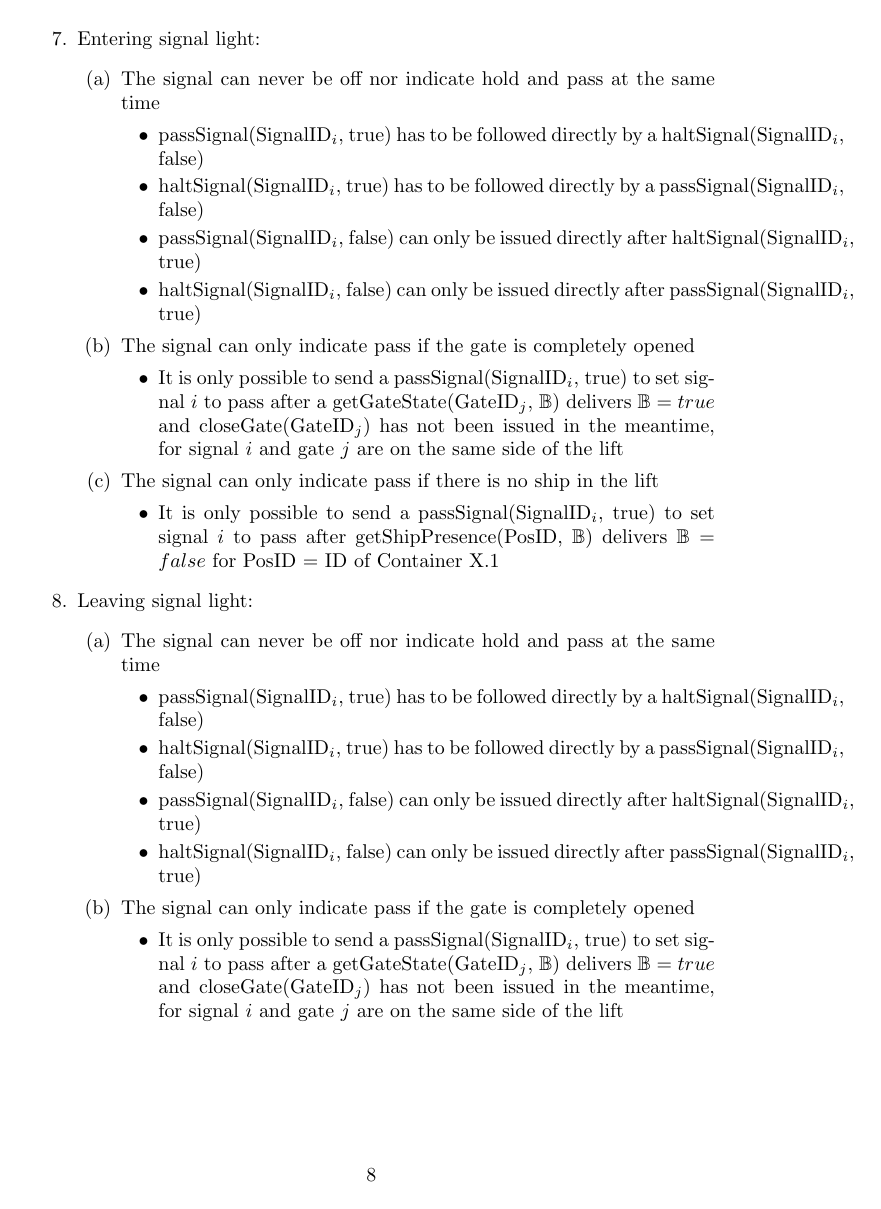
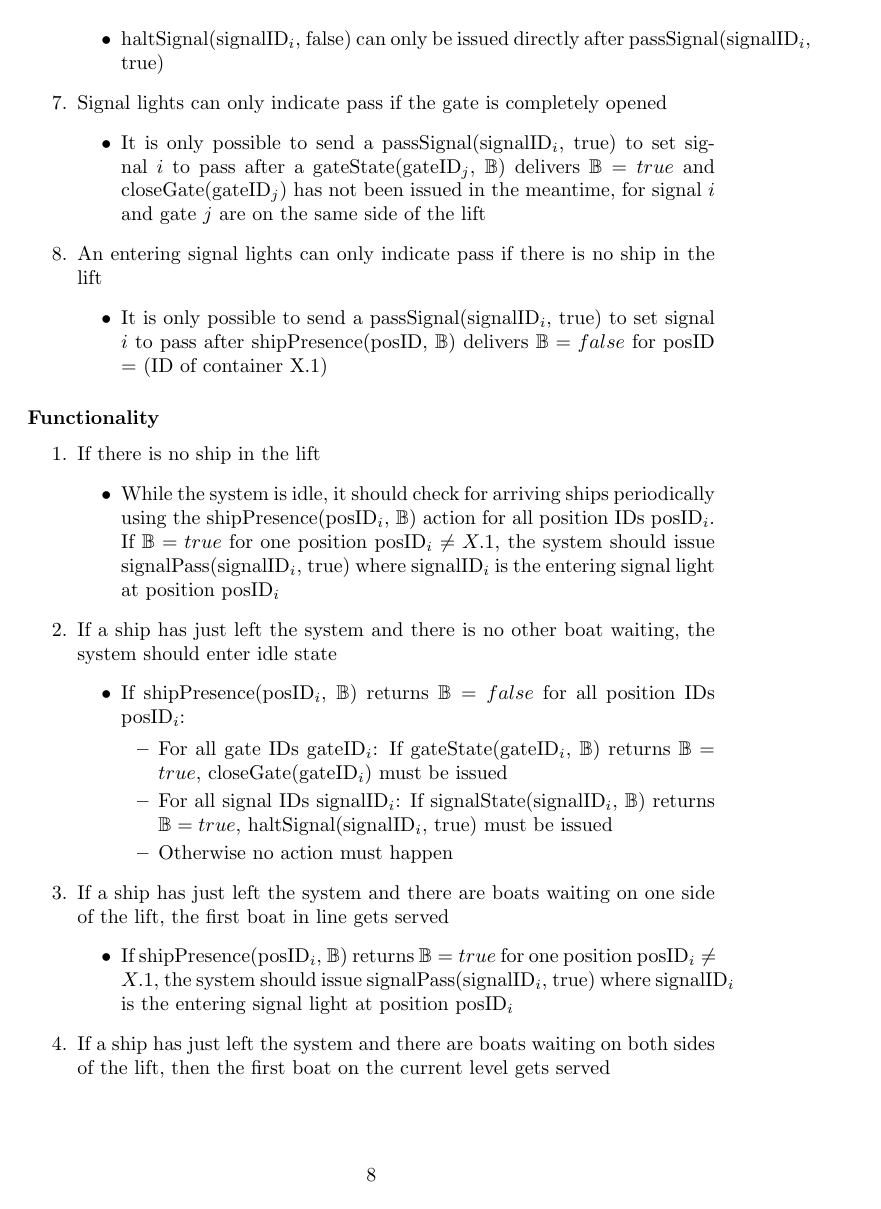
Before and after one commit to snoste/lift, a LaTeX document (Reports/Session5/report-session5.tex, which reads Reports/Session5/translation_jonas.tex): page 8 of 10 before the commit and page 8 of 11 after it. Compiled offline with pdfLaTeX.

Commit message:
UPDAAAAAAAAAAAAAATE

```diff
--- a/Reports/Session5/report-session5.tex
+++ b/Reports/Session5/report-session5.tex
@@ -4,6 +4,7 @@
 \usepackage{booktabs}
 \usepackage{amsfonts}
 \usepackage{amssymb}
+\usepackage{amsmath}
 \usetikzlibrary{arrows,automata}
 
 
--- a/Reports/Session5/translation_jonas.tex
+++ b/Reports/Session5/translation_jonas.tex
@@ -39,6 +42,34 @@
+			\item haltSignal(signalID$_i$, false) can only be issued directly after passSignal(signalID$_i$, true)
+		\end{itemize}
+	\item Signal lights can only indicate pass if the gate is completely opened
 		\begin{itemize}
-				\item For all gate IDs GateID$_i$: If getGateState(GateID$_i$, $\mathbb{B}$) returns $\mathbb{B} = true$, closeGate(GateID$_i$) must be issued
-				\item For all signal IDs SignalID$_i$: If getSignalState(SignalID$_i$, $\mathbb{B}$) returns $\mathbb{B} = true$, haltSignal(SignalID$_i$, true) must be issued
+			\item It is only possible to send a passSignal(signalID$_i$, true) to set signal $i$ to pass after a gateState(gateID$_j$, $ \mathbb{B} $) delivers $\mathbb{B} = true$ and closeGate(gateID$_j$) has not been issued in the meantime, for signal $i$ and gate $j$ are on the same side of the lift
+		\end{itemize}
+	\item An entering signal lights can only indicate pass if there is no ship in the lift
+		\begin{itemize}
+			\item It is only possible to send a passSignal(signalID$_i$, true) to set signal $i$ to pass after shipPresence(posID, $\mathbb{B}$) delivers $\mathbb{B} = false$ for posID = (ID of container X.1)
+		\end{itemize}
+\end{enumerate}
+
+\subsubsection*{Functionality}
+\begin{enumerate}
+	\item If there is no ship in the lift
+		\begin{itemize}
+			\item While the system is idle, it should check for arriving ships periodically using the shipPresence(posID$_i$, $\mathbb{B}$) action for all position IDs posID$_i$. If $\mathbb{B} = true$ for one position posID$_i \neq X.1$, the system should issue signalPass(signalID$_i$, true) where signalID$_i$ is the entering signal light at position posID$_i$
+		\end{itemize}
+
+	\item If a ship has just left the system and there is no other boat waiting, the system should enter idle state
+			\begin{itemize}
+				\item If shipPresence(posID$_i$, $\mathbb{B}$) returns $\mathbb{B} = false$ for all position IDs posID$_i$:
+				\begin{itemize}
+					\item For all gate IDs gateID$_i$: If gateState(gateID$_i$, $\mathbb{B}$) returns $\mathbb{B} = true$, closeGate(gateID$_i$) must be issued
+					\item For all signal IDs signalID$_i$: If signalState(signalID$_i$, $\mathbb{B}$) returns $\mathbb{B} = true$, haltSignal(signalID$_i$, true) must be issued
 					\item Otherwise no action must happen
 				\end{itemize}
-		%\item if the system detect that there are not ship (checking receivedShipPresence\_posID=false for all the 4 position) the system has to close all the door using closeGate\_gateID action an also turn all the signal light to red by the action setSignalHold\-signalID
+			\end{itemize}
+		\item If a ship has just left the system and there are boats waiting on one side of the lift, the first boat in line gets served
+			\begin{itemize}
+				\item If shipPresence(posID$_i$, $\mathbb{B}$) returns $\mathbb{B} = true$ for one position posID$_i \neq X.1$, the system should issue signalPass(signalID$_i$, true) where signalID$_i$ is the entering signal light at position posID$_i$
+			\end{itemize}
+		\item If a ship has just left the system and there are boats waiting on both sides of the lift, then the first boat on the current level gets served
+			\begin{itemize}
@@ -48,31 +86,2 @@
-	\item Entering signal light:
-		\begin{enumerate}
-			\item The signal can never be off nor indicate hold and pass at the same time
+	\item If a ship hast just entered the lift the system should transport the ship to the other level
 		\begin{itemize}
-					\item passSignal(SignalID$_i$, true) has to be followed directly by a haltSignal(SignalID$_i$, false)
-					\item haltSignal(SignalID$_i$, true) has to be followed directly by a passSignal(SignalID$_i$, false)
-					\item passSignal(SignalID$_i$, false) can only be issued directly after haltSignal(SignalID$_i$, true)
-					\item haltSignal(SignalID$_i$, false) can only be issued directly after passSignal(SignalID$_i$, true)
-				\end{itemize}
-			\item The signal can only indicate pass if the gate is completely opened
-				\begin{itemize}
-					\item It is only possible to send a passSignal(SignalID$_i$, true) to set signal $i$ to pass after a getGateState(GateID$_j$, $ \mathbb{B} $) delivers $\mathbb{B} = true$ and closeGate(GateID$_j$) has not been issued in the meantime, for signal $i$ and gate $j$ are on the same side of the lift
-				\end{itemize}
-			\item The signal can only indicate pass if there is no ship in the lift
-				\begin{itemize}
-					\item It is only possible to send a passSignal(SignalID$_i$, true) to set signal $i$ to pass after getShipPresence(PosID, $\mathbb{B}$) delivers $\mathbb{B} = false$ for PosID = ID of Container X.1
-				\end{itemize}
-
-		\end{enumerate}
-	\item Leaving signal light:
-		\begin{enumerate}
-			\item The signal can never be off nor indicate hold and pass at the same time
-				\begin{itemize}
-					\item passSignal(SignalID$_i$, true) has to be followed directly by a haltSignal(SignalID$_i$, false)
-					\item haltSignal(SignalID$_i$, true) has to be followed directly by a passSignal(SignalID$_i$, false)
-					\item passSignal(SignalID$_i$, false) can only be issued directly after haltSignal(SignalID$_i$, true)
-					\item haltSignal(SignalID$_i$, false) can only be issued directly after passSignal(SignalID$_i$, true)
-				\end{itemize}
-			\item The signal can only indicate pass if the gate is completely opened
-				\begin{itemize}
-					\item It is only possible to send a passSignal(SignalID$_i$, true) to set signal $i$ to pass after a getGateState(GateID$_j$, $ \mathbb{B} $) delivers $\mathbb{B} = true$ and closeGate(GateID$_j$) has not been issued in the meantime, for signal $i$ and gate $j$ are on the same side of the lift
@@ -79,3 +96,2 @@
 		\end{itemize}
 	\end{enumerate}
-\end{enumerate}
```
Also changed, not shown: Reports/Session5/req.tex (+6 -15 lines), Reports/Session5/translation_jonas.tex (36 more changed lines). Lines whose indentation alone changed are shown as unchanged.
